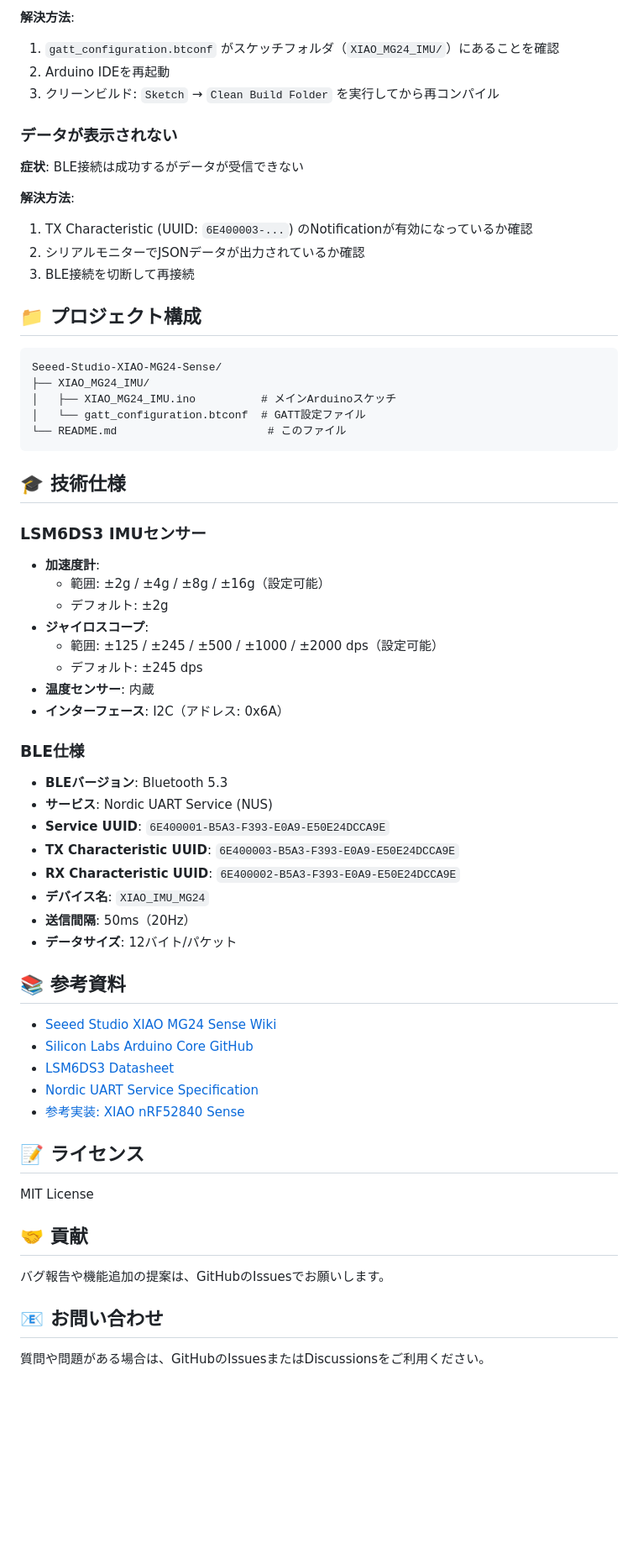
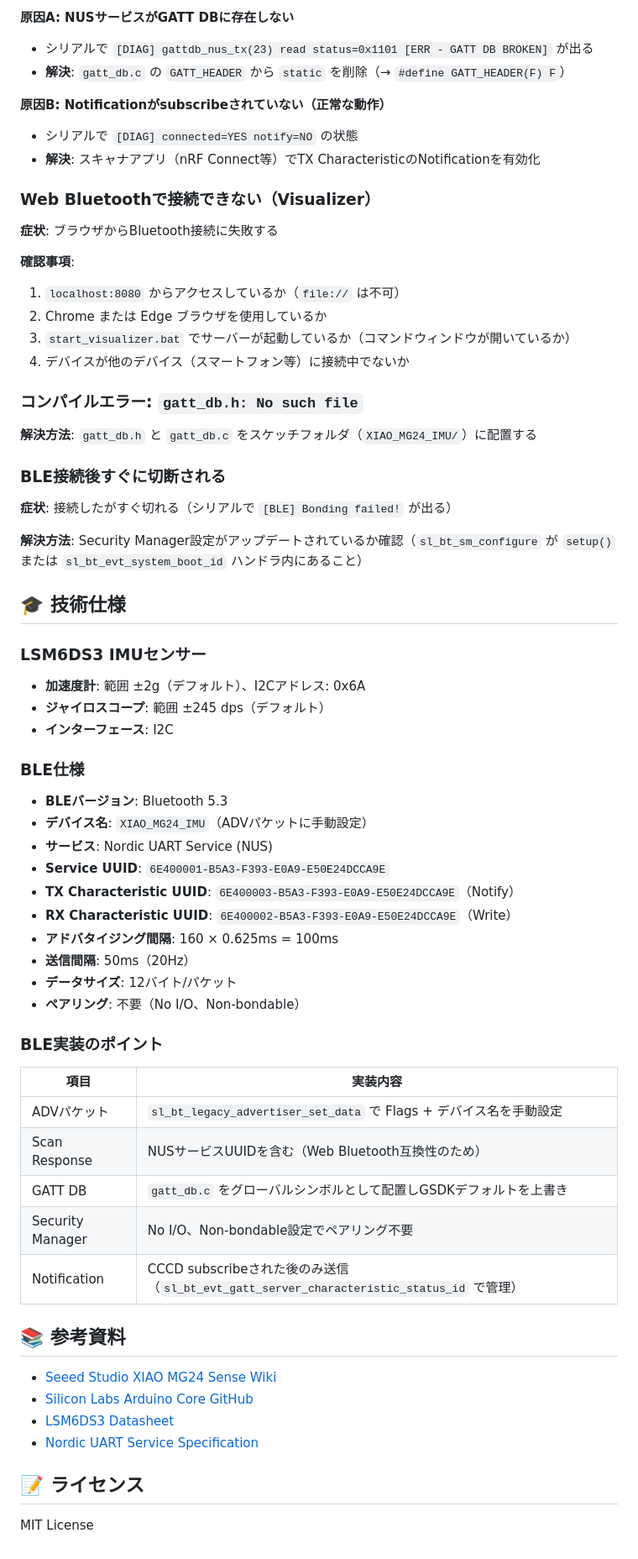
Before and after one commit to see-ranked/Seeed-Studio-XIAO-nRF52840-Sense-IMU-Visualizer, a Markdown page: Seeed-Studio-XIAO-MG24-Sense/README.md, the part around the change printed below. Shown: that part at 84% size. GitHub-like rendering; blank space fills up the shorter version.

````diff
--- a/Seeed-Studio-XIAO-MG24-Sense/README.md
+++ b/Seeed-Studio-XIAO-MG24-Sense/README.md
@@ -232,51 +221,62 @@ arduino-cli upload -p COM3 --fqbn SiliconLabs:silabs:xiao_mg24_sense:protocol_st
 
-**解決方法**:
-1. `gatt_configuration.btconf` がスケッチフォルダ（`XIAO_MG24_IMU/`）にあることを確認
-2. Arduino IDEを再起動
-3. クリーンビルド: `Sketch` → `Clean Build Folder` を実行してから再コンパイル
+**原因A: NUSサービスがGATT DBに存在しない**
+- シリアルで `[DIAG] gattdb_nus_tx(23) read status=0x1101 [ERR - GATT DB BROKEN]` が出る
+- **解決**: `gatt_db.c` の `GATT_HEADER` から `static` を削除（→ `#define GATT_HEADER(F) F`）
 
-### データが表示されない
+**原因B: Notificationがsubscribeされていない（正常な動作）**
+- シリアルで `[DIAG] connected=YES notify=NO` の状態
+- **解決**: スキャナアプリ（nRF Connect等）でTX CharacteristicのNotificationを有効化
 
-**症状**: BLE接続は成功するがデータが受信できない
+### Web Bluetoothで接続できない（Visualizer）
 
-**解決方法**:
-1. TX Characteristic (UUID: `6E400003-...`) のNotificationが有効になっているか確認
-2. シリアルモニターでJSONデータが出力されているか確認
-3. BLE接続を切断して再接続
+**症状**: ブラウザからBluetooth接続に失敗する
 
-## 📁 プロジェクト構成
+**確認事項**:
+1. `localhost:8080` からアクセスしているか（`file://` は不可）
+2. Chrome または Edge ブラウザを使用しているか
+3. `start_visualizer.bat` でサーバーが起動しているか（コマンドウィンドウが開いているか）
+4. デバイスが他のデバイス（スマートフォン等）に接続中でないか
 
-```
-Seeed-Studio-XIAO-MG24-Sense/
-├── XIAO_MG24_IMU/
-│   ├── XIAO_MG24_IMU.ino          # メインArduinoスケッチ
-│   └── gatt_configuration.btconf  # GATT設定ファイル
-└── README.md                       # このファイル
-```
+### コンパイルエラー: `gatt_db.h: No such file`
+
+**解決方法**: `gatt_db.h` と `gatt_db.c` をスケッチフォルダ（`XIAO_MG24_IMU/`）に配置する
+
+### BLE接続後すぐに切断される
+
+**症状**: 接続したがすぐ切れる（シリアルで `[BLE] Bonding failed!` が出る）
+
+**解決方法**: Security Manager設定がアップデートされているか確認（`sl_bt_sm_configure` が `setup()` または `sl_bt_evt_system_boot_id` ハンドラ内にあること）
 
 ## 🎓 技術仕様
 
 ### LSM6DS3 IMUセンサー
 
-- **加速度計**:
-  - 範囲: ±2g / ±4g / ±8g / ±16g（設定可能）
-  - デフォルト: ±2g
-- **ジャイロスコープ**:
-  - 範囲: ±125 / ±245 / ±500 / ±1000 / ±2000 dps（設定可能）
-  - デフォルト: ±245 dps
-- **温度センサー**: 内蔵
-- **インターフェース**: I2C（アドレス: 0x6A）
+- **加速度計**: 範囲 ±2g（デフォルト）、I2Cアドレス: 0x6A
+- **ジャイロスコープ**: 範囲 ±245 dps（デフォルト）
+- **インターフェース**: I2C
 
 ### BLE仕様
 
 - **BLEバージョン**: Bluetooth 5.3
+- **デバイス名**: `XIAO_MG24_IMU`（ADVパケットに手動設定）
 - **サービス**: Nordic UART Service (NUS)
 - **Service UUID**: `6E400001-B5A3-F393-E0A9-E50E24DCCA9E`
-- **TX Characteristic UUID**: `6E400003-B5A3-F393-E0A9-E50E24DCCA9E`
-- **RX Characteristic UUID**: `6E400002-B5A3-F393-E0A9-E50E24DCCA9E`
-- **デバイス名**: `XIAO_IMU_MG24`
+- **TX Characteristic UUID**: `6E400003-B5A3-F393-E0A9-E50E24DCCA9E`（Notify）
+- **RX Characteristic UUID**: `6E400002-B5A3-F393-E0A9-E50E24DCCA9E`（Write）
+- **アドバタイジング間隔**: 160 × 0.625ms = 100ms
 - **送信間隔**: 50ms（20Hz）
 - **データサイズ**: 12バイト/パケット
+- **ペアリング**: 不要（No I/O、Non-bondable）
+
+### BLE実装のポイント
+
+| 項目 | 実装内容 |
+|------|----------|
+| ADVパケット | `sl_bt_legacy_advertiser_set_data` で Flags + デバイス名を手動設定 |
+| Scan Response | NUSサービスUUIDを含む（Web Bluetooth互換性のため） |
+| GATT DB | `gatt_db.c` をグローバルシンボルとして配置しGSDKデフォルトを上書き |
+| Security Manager | No I/O、Non-bondable設定でペアリング不要 |
+| Notification | CCCD subscribeされた後のみ送信（`sl_bt_evt_gatt_server_characteristic_status_id` で管理） |
 
 ## 📚 参考資料
 
@@ -284,16 +284,7 @@ Seeed-Studio-XIAO-MG24-Sense/
 - [Silicon Labs Arduino Core GitHub](https://github.com/SiliconLabs/arduino)
 - [LSM6DS3 Datasheet](https://www.st.com/resource/en/datasheet/lsm6ds3.pdf)
 - [Nordic UART Service Specification](https://developer.nordicsemi.com/nRF_Connect_SDK/doc/latest/nrf/libraries/bluetooth_services/services/nus.html)
-- [参考実装: XIAO nRF52840 Sense](https://github.com/see-ranked/Seeed-Studio-XIAO-nRF52840-Sense-IMU-Visualizer)
 
 ## 📝 ライセンス
 
 MIT License
-
-## 🤝 貢献
-
-バグ報告や機能追加の提案は、GitHubのIssuesでお願いします。
-
-## 📧 お問い合わせ
-
-質問や問題がある場合は、GitHubのIssuesまたはDiscussionsをご利用ください。
````
Also changed, not shown: other parts of Seeed-Studio-XIAO-MG24-Sense/README.md (+85 -96 lines).
